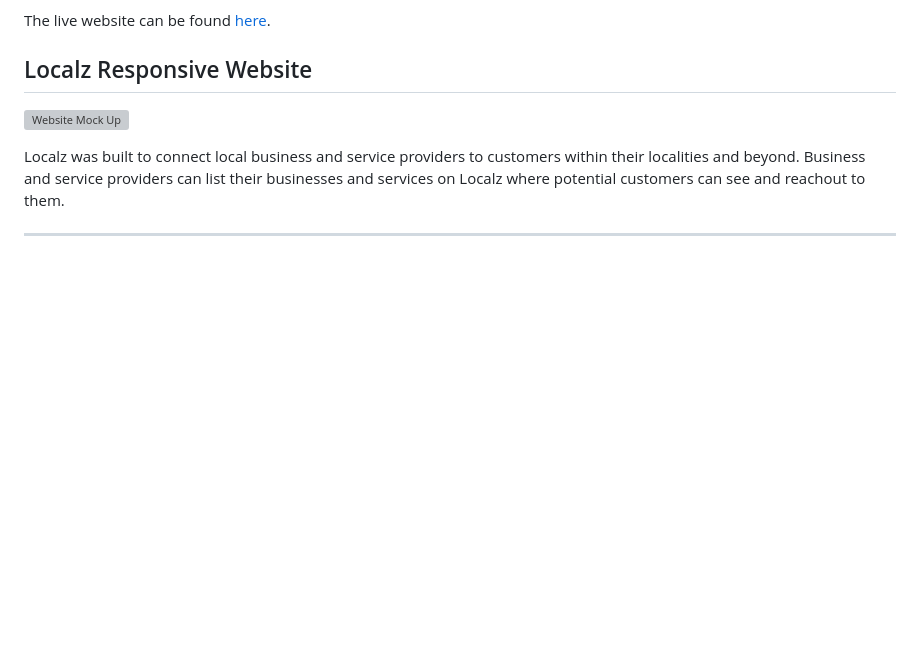
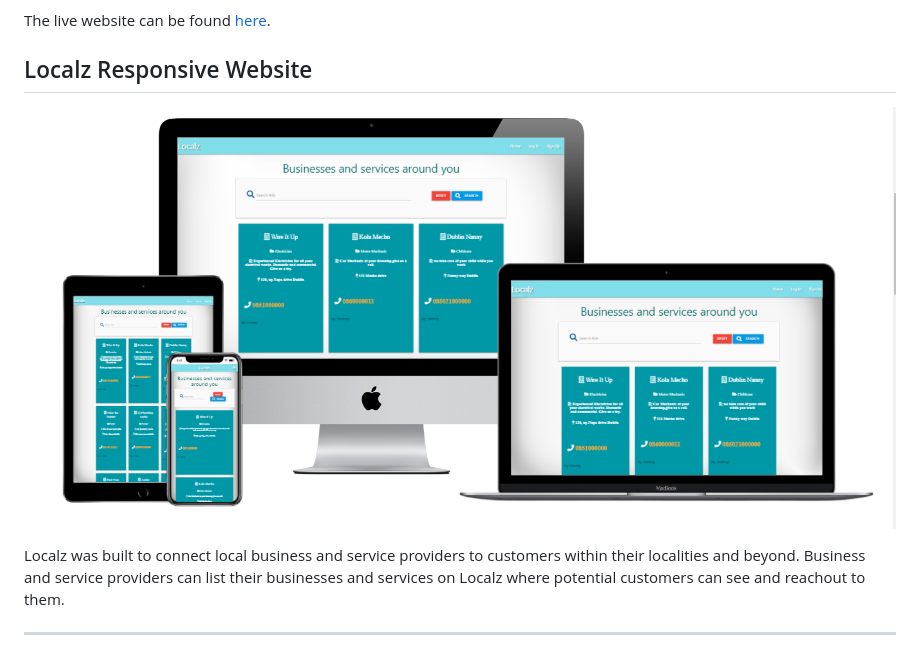
Before and after one commit to Code-Institute-Submissions/OluwafemiAwosanya-LOCALZ_AugResub, a Markdown page: README.md, the part around the change. Rendered like a GitHub page; pictures changed too: static/localz_mockup.PNG (added); blank space fills up the shorter version; grey boxes are pictures that could not be loaded.

Commit message:
Added screen mockup to readme

```diff
--- a/README.md
+++ b/README.md
@@ -44,7 +44,7 @@ The live website can be found [here](https://localz-fm.herokuapp.com/).
 
 ## Localz Responsive Website
 
-![Website Mock Up](media/ms4_mockup.PNG)
+![Website Mock Up](static/localz_mockup.PNG)
 
 Localz was built to connect local business and service providers to customers within  their localities and beyond.
 Business and service providers can list their businesses and services on Localz where potential customers can see and reachout to them.
```
